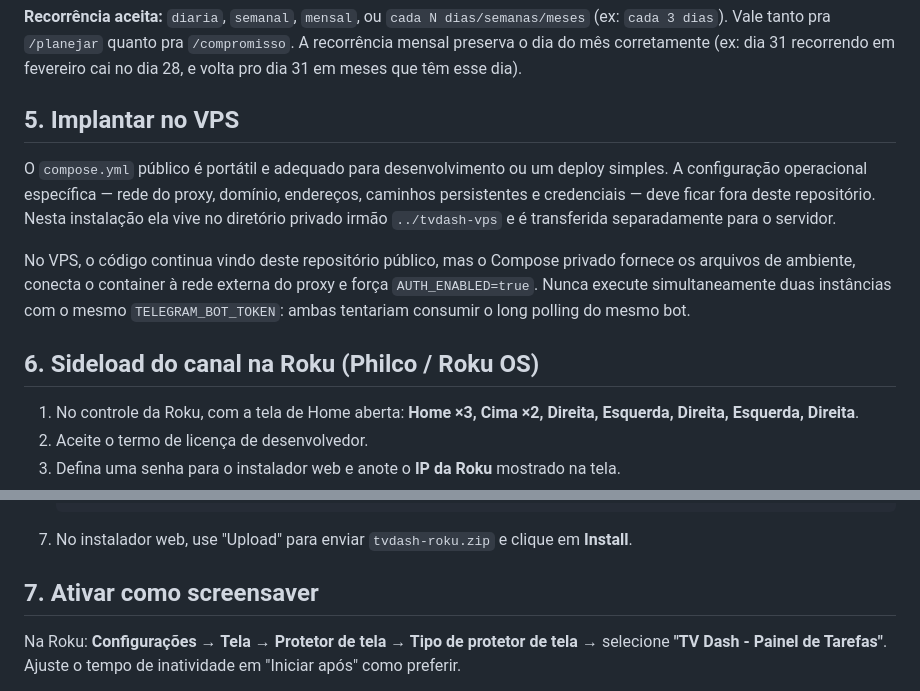
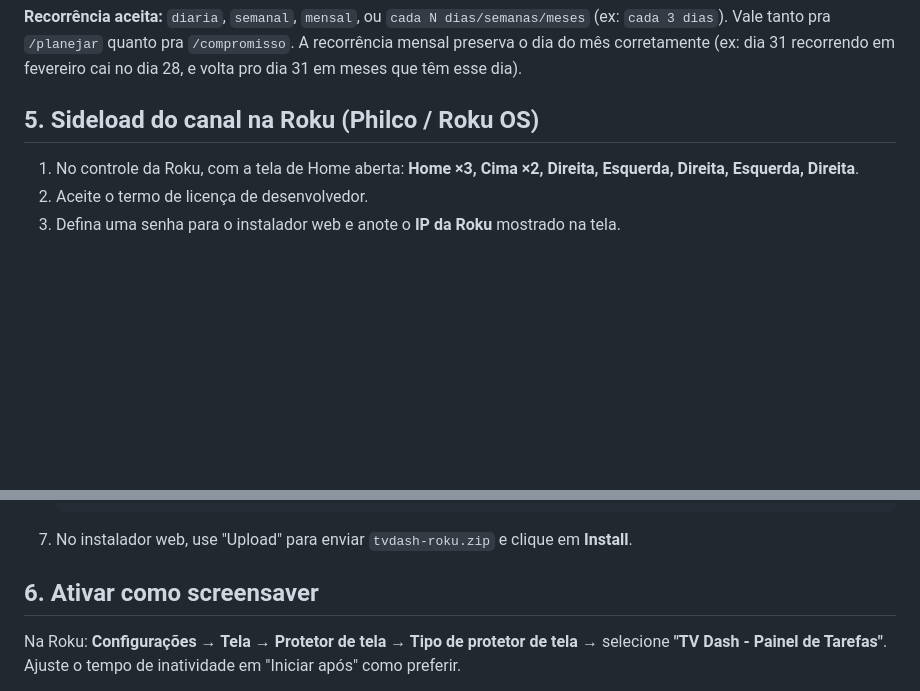
Before and after one commit to kanedasec/tvdash, a Markdown page: README.md, 2 parts joined by grey strips. GitHub-like rendering; blank space fills up the shorter version.

Commit message:
Remove VPS deployment section from README

````diff
--- a/README.md
+++ b/README.md
@@ -129,19 +129,7 @@ dias`). Vale tanto pra `/planejar` quanto pra `/compromisso`. A recorrência men
 do mês corretamente (ex: dia 31 recorrendo em fevereiro cai no dia 28, e volta pro dia 31 em
 meses que têm esse dia).
 
-## 5. Implantar no VPS
-
-O `compose.yml` público é portátil e adequado para desenvolvimento ou um deploy simples. A
-configuração operacional específica — rede do proxy, domínio, endereços, caminhos persistentes e
-credenciais — deve ficar fora deste repositório. Nesta instalação ela vive no diretório privado
-irmão `../tvdash-vps` e é transferida separadamente para o servidor.
-
-No VPS, o código continua vindo deste repositório público, mas o Compose privado fornece os
-arquivos de ambiente, conecta o container à rede externa do proxy e força `AUTH_ENABLED=true`.
-Nunca execute simultaneamente duas instâncias com o mesmo `TELEGRAM_BOT_TOKEN`: ambas tentariam
-consumir o long polling do mesmo bot.
-
-## 6. Sideload do canal na Roku (Philco / Roku OS)
+## 5. Sideload do canal na Roku (Philco / Roku OS)
 
 1. No controle da Roku, com a tela de Home aberta: **Home ×3, Cima ×2, Direita, Esquerda, Direita, Esquerda, Direita**.
 2. Aceite o termo de licença de desenvolvedor.
@@ -155,7 +143,7 @@ consumir o long polling do mesmo bot.
    ```
 7. No instalador web, use "Upload" para enviar `tvdash-roku.zip` e clique em **Install**.
 
-## 7. Ativar como screensaver
+## 6. Ativar como screensaver
 
 Na Roku: **Configurações → Tela → Protetor de tela → Tipo de protetor de tela** → selecione
 **"TV Dash - Painel de Tarefas"**. Ajuste o tempo de inatividade em "Iniciar após" como preferir.
````
